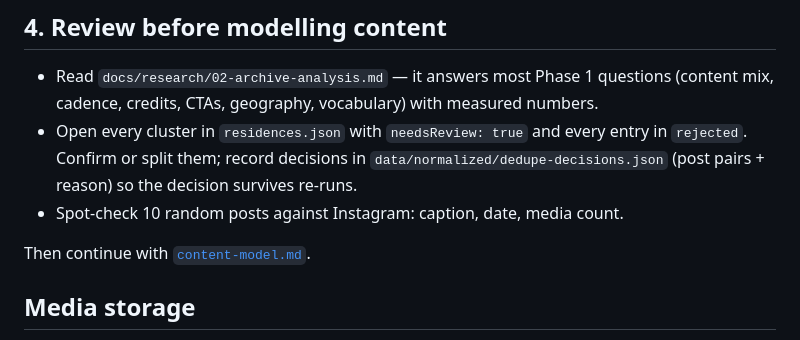
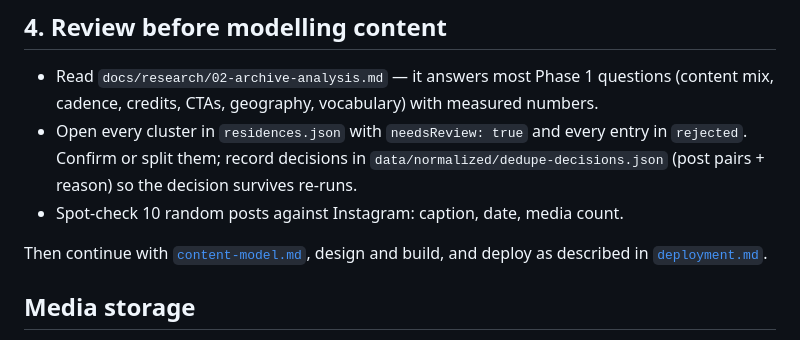
Before and after one commit to AphiweMadlala/South-Africa-Property-, a Markdown page: docs/extraction-runbook.md, the part around the change. Drawn GitHub-style.

```diff
--- a/docs/extraction-runbook.md
+++ b/docs/extraction-runbook.md
@@ -86,7 +86,8 @@ re-extract rather than guessing.
   decision survives re-runs.
 - Spot-check 10 random posts against Instagram: caption, date, media count.
 
-Then continue with [`content-model.md`](content-model.md).
+Then continue with [`content-model.md`](content-model.md), design and build, and
+deploy as described in [`deployment.md`](deployment.md).
 
 ## Media storage
 
```
Also changed, not shown: README.md (+1 -0 lines), docs/deployment.md (added, +39 -0 lines).
